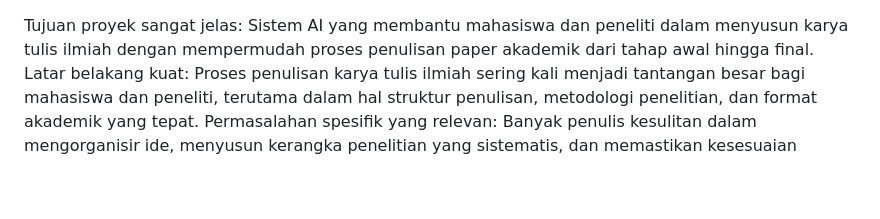
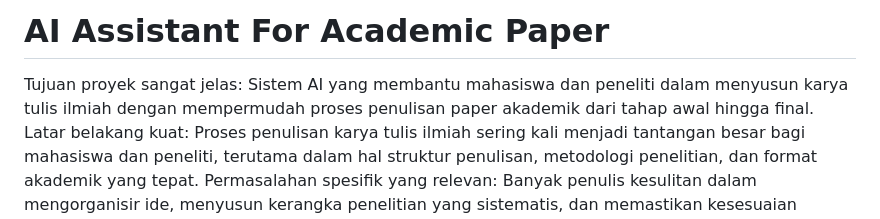
Before and after one commit to nabila0110/cpstn_hkt_ibm, a Markdown page: README.md, the part around the change. Rendered like a GitHub page; blank space fills up the shorter version.

Commit message:
menambahkan judul README.md

```diff
--- a/README.md
+++ b/README.md
@@ -1,3 +1,4 @@
+# AI Assistant For Academic Paper
 Tujuan proyek sangat jelas: Sistem AI yang membantu mahasiswa dan peneliti dalam menyusun karya tulis ilmiah dengan mempermudah proses penulisan paper akademik dari tahap awal hingga final.
 Latar belakang kuat: Proses penulisan karya tulis ilmiah sering kali menjadi tantangan besar bagi mahasiswa dan peneliti, terutama dalam hal struktur penulisan, metodologi penelitian, dan format akademik yang tepat.
 Permasalahan spesifik yang relevan: Banyak penulis kesulitan dalam mengorganisir ide, menyusun kerangka penelitian yang sistematis, dan memastikan kesesuaian dengan standar penulisan ilmiah.
```
